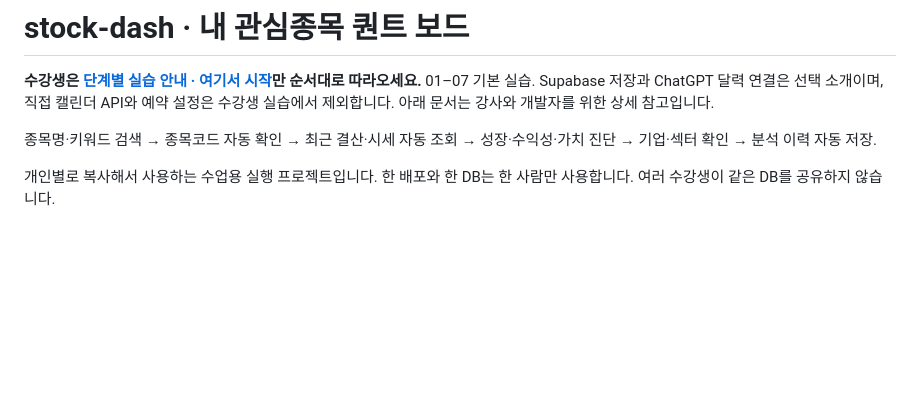
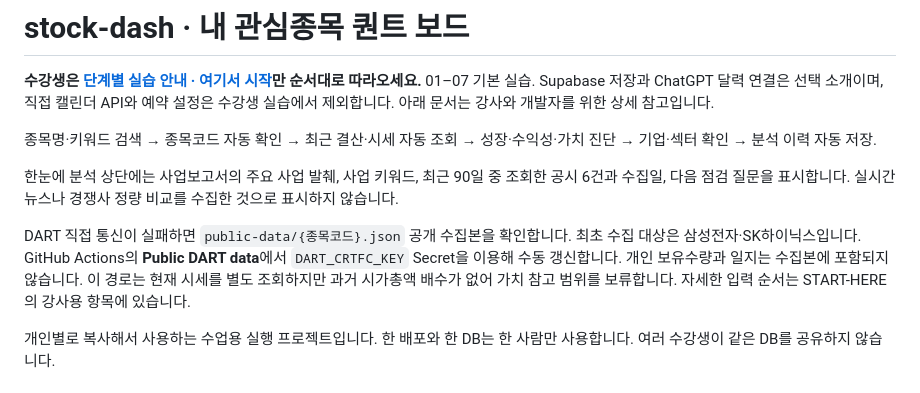
Before and after one commit to planxs-ai/stock-dash, a Markdown page: README.md, the part around the change. Drawn GitHub-style; blank space fills up the shorter version.

Commit message:
Document public disclosure overview and teaching cache coverage

```diff
--- a/README.md
+++ b/README.md
@@ -3,6 +3,10 @@
 **수강생은 [단계별 실습 안내 · 여기서 시작](START-HERE.md)만 순서대로 따라오세요.** 01–07 기본 실습. Supabase 저장과 ChatGPT 달력 연결은 선택 소개이며, 직접 캘린더 API와 예약 설정은 수강생 실습에서 제외합니다. 아래 문서는 강사와 개발자를 위한 상세 참고입니다.
 
 종목명·키워드 검색 → 종목코드 자동 확인 → 최근 결산·시세 자동 조회 → 성장·수익성·가치 진단 → 기업·섹터 확인 → 분석 이력 자동 저장.
+
+한눈에 분석 상단에는 사업보고서의 주요 사업 발췌, 사업 키워드, 최근 90일 중 조회한 공시 6건과 수집일, 다음 점검 질문을 표시합니다. 실시간 뉴스나 경쟁사 정량 비교를 수집한 것으로 표시하지 않습니다.
+
+DART 직접 통신이 실패하면 `public-data/{종목코드}.json` 공개 수집본을 확인합니다. 최초 수집 대상은 삼성전자·SK하이닉스입니다. GitHub Actions의 **Public DART data**에서 `DART_CRTFC_KEY` Secret을 이용해 수동 갱신합니다. 개인 보유수량과 일지는 수집본에 포함되지 않습니다. 이 경로는 현재 시세를 별도 조회하지만 과거 시가총액 배수가 없어 가치 참고 범위를 보류합니다. 자세한 입력 순서는 START-HERE의 강사용 항목에 있습니다.
 
 개인별로 복사해서 사용하는 수업용 실행 프로젝트입니다. 한 배포와 한 DB는 한 사람만 사용합니다. 여러 수강생이 같은 DB를 공유하지 않습니다.
 
```
